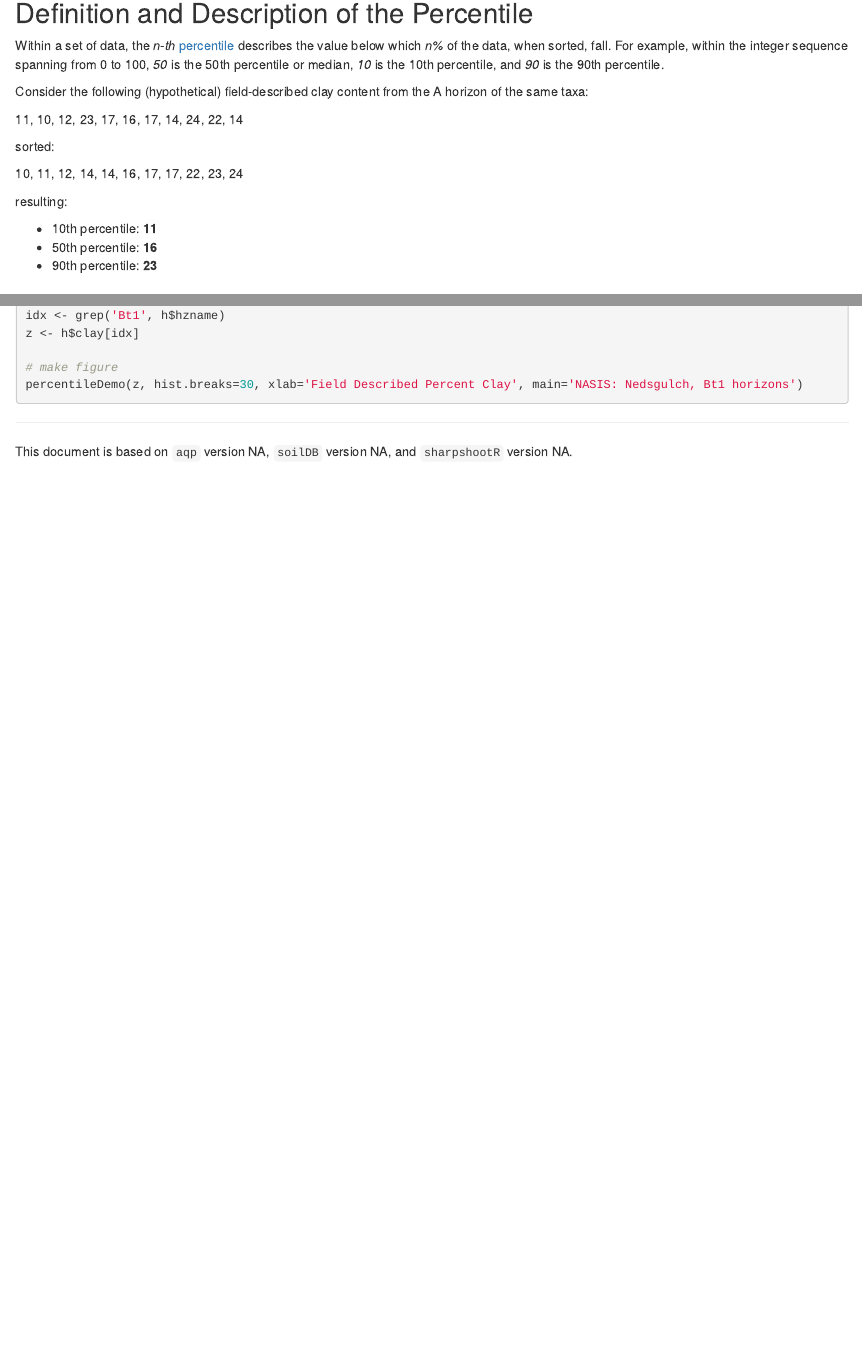
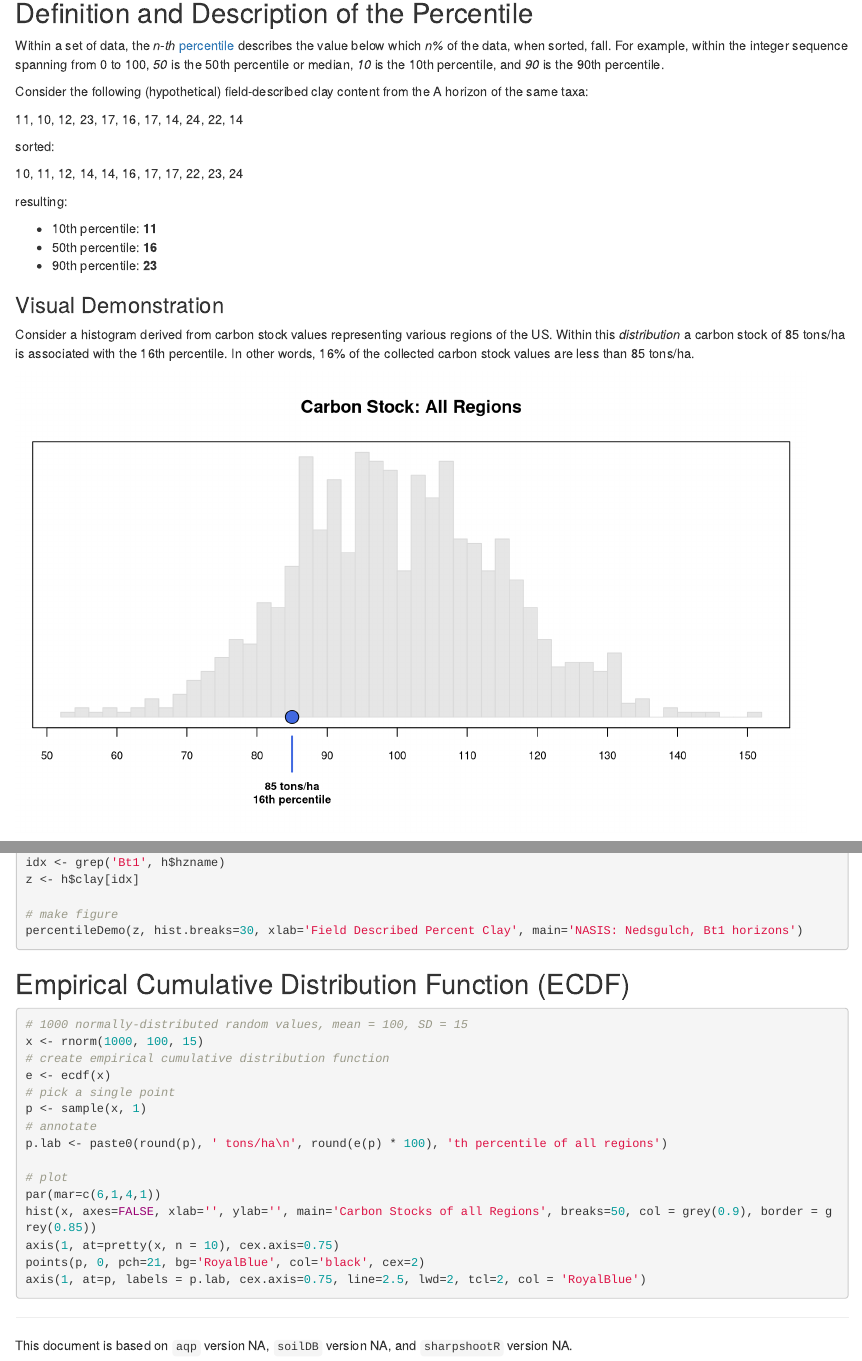
Before and after one commit to ncss-tech/soil-range-in-characteristics, an R Markdown document (why-percentiles.Rmd): the page in a window 1100 px wide, from 250 px down, and a second part further down, joined at a grey line. Rendered offline with R 4.5, knitr and Pandoc, with nearby package versions; some code elsewhere in the file could not run offline.

Commit message:
another example

````diff
--- a/why-percentiles.Rmd
+++ b/why-percentiles.Rmd
@@ -114,6 +114,32 @@ resulting:
  * 90th percentile: **`r quantile(x, probs=c(0.9))`**
 
 
+
+### Visual Demonstration
+Consider a histogram derived from carbon stock values representing various regions of the US. Within this *distribution* a carbon stock of 85 tons/ha is associated with the 16th percentile. In other words, 16% of the collected carbon stock values are less than 85 tons/ha.
+
+```{r echo=FALSE, warning=FALSE, fig.width=9, fig.height=5.25}
+# 1000 normally-distributed random values, mean = 100, SD = 15
+set.seed(1010101)
+x <- rnorm(1000, 100, 15)
+# create empirical cumulative distribution function
+e <- ecdf(x)
+# pick a single point
+p <- 85
+# annotate
+p.lab <- sprintf('%s tons/ha\n%sth percentile', round(p), round(e(p) * 100))
+
+# plot
+par(mar=c(6,1,4,1))
+hist(x, axes=FALSE, xlab='', ylab='', main='Carbon Stock: All Regions', breaks=50, col = grey(0.9), border = grey(0.85))
+axis(1, at=pretty(x, n = 10), cex.axis=0.75)
+points(p, 0, pch=21, bg='RoyalBlue', col='black', cex=2)
+axis(1, at=p, labels = p.lab, cex.axis=0.75, line=2.5, lwd=2, tcl=2, col = 'RoyalBlue', font=2)
+box()
+```
+
+
+
 ## Why Percentiles?
 
 * Percentiles require no distributional assumptions and are bound to the data from which they are computed. This means that percentiles can provide meaningful benchmarks for both normal and non-normal distributions, and, the limits will always fall within the min/max of the observed data.
@@ -339,6 +366,26 @@ z <- h$clay[idx]
 percentileDemo(z, hist.breaks=30, xlab='Field Described Percent Clay', main='NASIS: Nedsgulch, Bt1 horizons')
 ```
 
+## Empirical Cumulative Distribution Function (ECDF)
+
+```{r eval=FALSE}
+# 1000 normally-distributed random values, mean = 100, SD = 15
+x <- rnorm(1000, 100, 15)
+# create empirical cumulative distribution function
+e <- ecdf(x)
+# pick a single point
+p <- sample(x, 1)
+# annotate
+p.lab <- paste0(round(p), ' tons/ha\n', round(e(p) * 100), 'th percentile of all regions')
+
+# plot
+par(mar=c(6,1,4,1))
+hist(x, axes=FALSE, xlab='', ylab='', main='Carbon Stocks of all Regions', breaks=50, col = grey(0.9), border = grey(0.85))
+axis(1, at=pretty(x, n = 10), cex.axis=0.75)
+points(p, 0, pch=21, bg='RoyalBlue', col='black', cex=2)
+axis(1, at=p, labels = p.lab, cex.axis=0.75, line=2.5, lwd=2, tcl=2, col = 'RoyalBlue')
+```
+
 
 ----------------------------------------------
 This document is based on `aqp` version `r utils::packageDescription("aqp", field="Version")`, `soilDB` version `r utils::packageDescription("soilDB", field="Version")`, and `sharpshootR` version `r utils::packageDescription("sharpshootR", field="Version")`.
````
Also changed, not shown: why-percentiles.Rmd (1 more changed lines).
